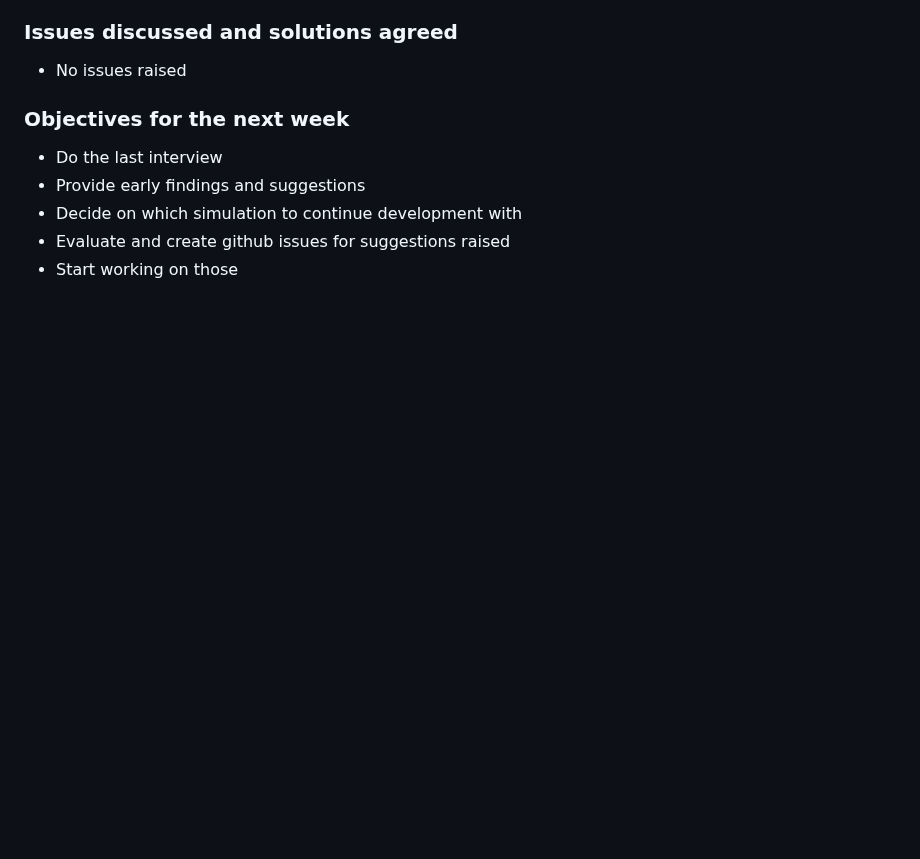
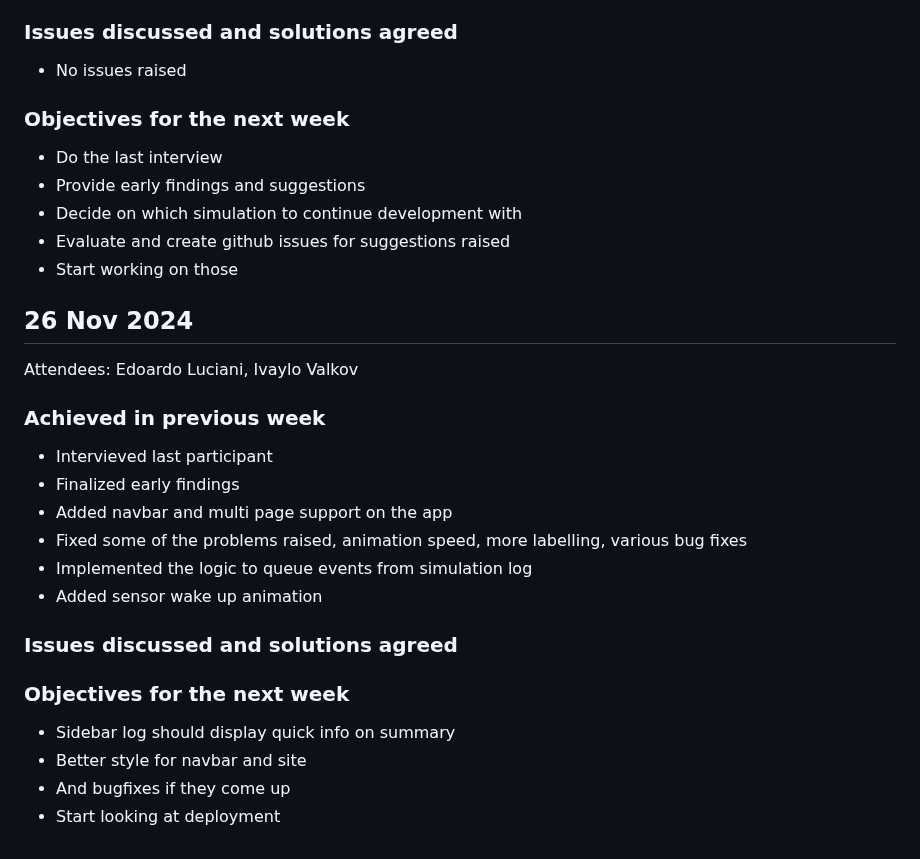
Before and after one commit to EdoardoLuciani/ctrl-mac-simulator, a Markdown page: dissertation/meeting_minutes.md, the part around the change. GitHub-like rendering; blank space fills up the shorter version.

Commit message:
Add minutes for 26th nov

```diff
--- a/dissertation/meeting_minutes.md
+++ b/dissertation/meeting_minutes.md
@@ -175,3 +175,24 @@ Attendees: Edoardo Luciani, Ivaylo Valkov
 - Decide on which simulation to continue development with
 - Evaluate and create github issues for suggestions raised
 - Start working on those
+
+
+## 26 Nov 2024
+Attendees: Edoardo Luciani, Ivaylo Valkov
+
+### Achieved in previous week
+- Intervieved last participant
+- Finalized early findings
+- Added navbar and multi page support on the app
+- Fixed some of the problems raised, animation speed, more labelling, various bug fixes
+- Implemented the logic to queue events from simulation log
+- Added sensor wake up animation
+
+### Issues discussed and solutions agreed
+
+
+### Objectives for the next week
+- Sidebar log should display quick info on summary
+- Better style for navbar and site
+- And bugfixes if they come up
+- Start looking at deployment
```
